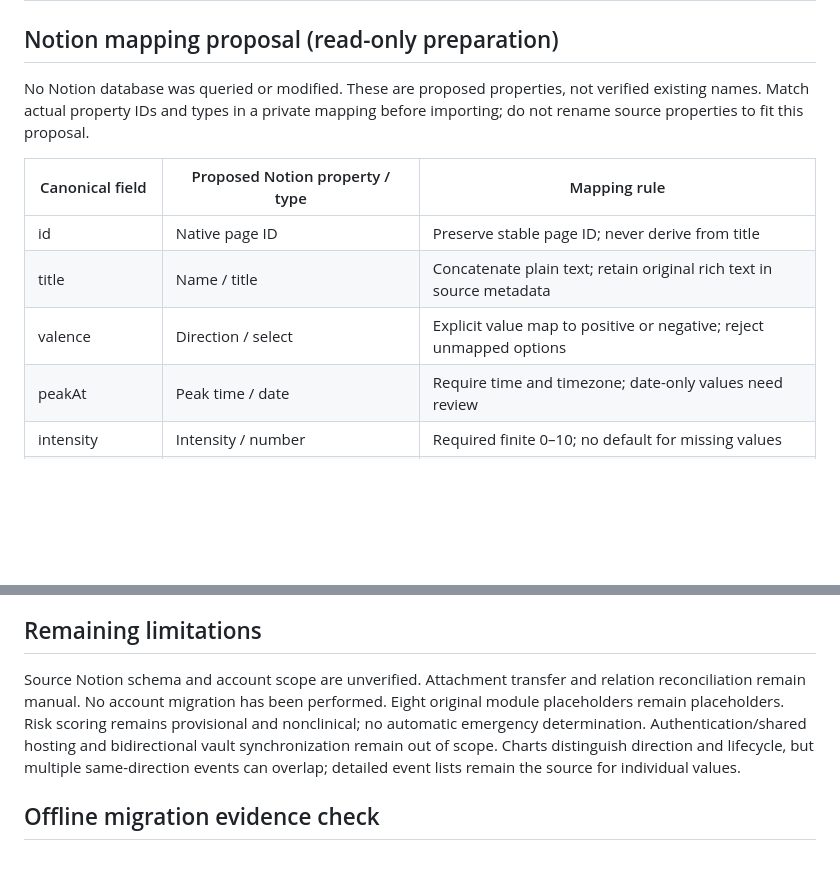
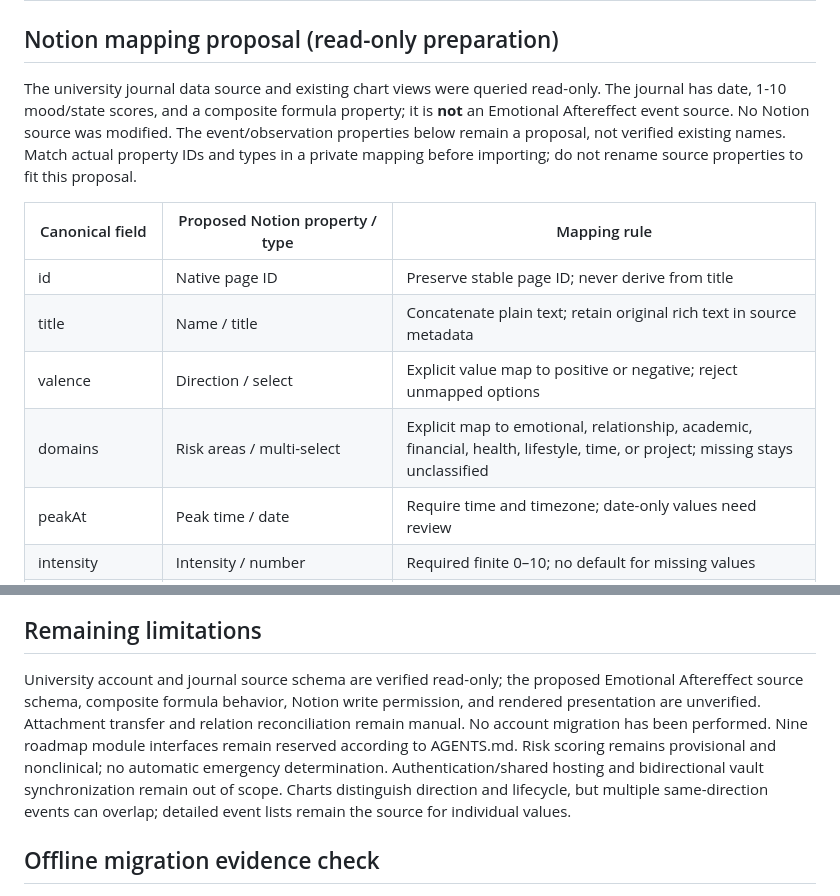
Before and after one commit to zhihao21/personal-ai-os-v4, a Markdown page: INTEGRATIONS.md, 2 parts joined by grey strips. GitHub-like rendering; blank space fills up the shorter version.

Commit message:
Reconcile Notion mapping with verified school access

```diff
--- a/INTEGRATIONS.md
+++ b/INTEGRATIONS.md
@@ -2,13 +2,14 @@
 
 ## Notion mapping proposal (read-only preparation)
 
-No Notion database was queried or modified. These are proposed properties, not verified existing names. Match actual property IDs and types in a private mapping before importing; do not rename source properties to fit this proposal.
+The university journal data source and existing chart views were queried read-only. The journal has date, 1-10 mood/state scores, and a composite formula property; it is **not** an Emotional Aftereffect event source. No Notion source was modified. The event/observation properties below remain a proposal, not verified existing names. Match actual property IDs and types in a private mapping before importing; do not rename source properties to fit this proposal.
 
 | Canonical field | Proposed Notion property / type | Mapping rule |
 | --- | --- | --- |
 | id | Native page ID | Preserve stable page ID; never derive from title |
 | title | Name / title | Concatenate plain text; retain original rich text in source metadata |
 | valence | Direction / select | Explicit value map to positive or negative; reject unmapped options |
+| domains | Risk areas / multi-select | Explicit map to emotional, relationship, academic, financial, health, lifestyle, time, or project; missing stays unclassified |
 | peakAt | Peak time / date | Require time and timezone; date-only values need review |
 | intensity | Intensity / number | Required finite 0–10; no default for missing values |
 | status | Tracking status / status or select | Explicit active/closed map; no inference from score or age |
@@ -39,7 +40,7 @@ Target: all gates passed by 2026-12-31 before changing the authoritative account
 
 ## Remaining limitations
 
-Source Notion schema and account scope are unverified. Attachment transfer and relation reconciliation remain manual. No account migration has been performed. Eight original module placeholders remain placeholders. Risk scoring remains provisional and nonclinical; no automatic emergency determination. Authentication/shared hosting and bidirectional vault synchronization remain out of scope. Charts distinguish direction and lifecycle, but multiple same-direction events can overlap; detailed event lists remain the source for individual values.
+University account and journal source schema are verified read-only; the proposed Emotional Aftereffect source schema, composite formula behavior, Notion write permission, and rendered presentation are unverified. Attachment transfer and relation reconciliation remain manual. No account migration has been performed. Nine roadmap module interfaces remain reserved according to AGENTS.md. Risk scoring remains provisional and nonclinical; no automatic emergency determination. Authentication/shared hosting and bidirectional vault synchronization remain out of scope. Charts distinguish direction and lifecycle, but multiple same-direction events can overlap; detailed event lists remain the source for individual values.
 ## Offline migration evidence check
 
 `node tools/check-migration.mjs SOURCE_INVENTORY.json DESTINATION_INVENTORY.json CANONICAL_EXPORT.json` reads three private files without changing them or contacting Notion. Keep all three outside the repository. Exit code 0 means the supplied inventories match the canonical export; 1 means a mismatch; 2 means invalid/incomplete evidence. Output contains counts and mismatch categories, not record IDs or personal content. This is one migration gate, not permission to cut over or delete an account.
```
Also changed, not shown: docs/DEVELOPMENT_STATE.md (+2 -1 lines).
